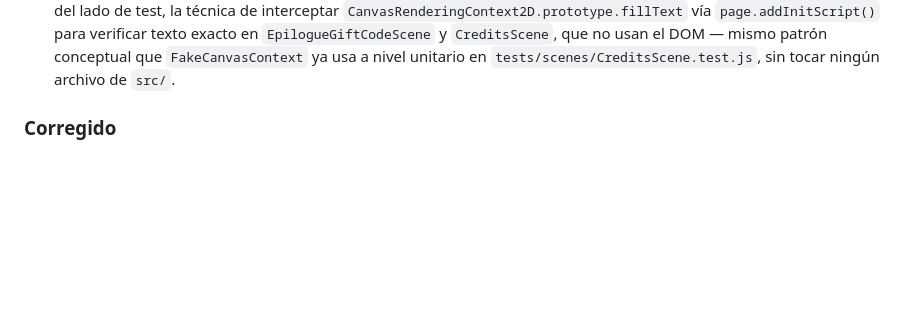
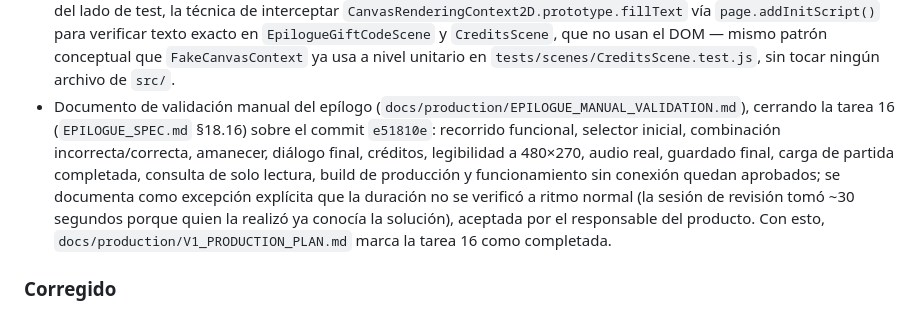
Before and after one commit to Aorus796/el-teorema-del-si-repo, a Markdown page: CHANGELOG.md, the part around the change. GitHub-like rendering; blank space fills up the shorter version.

```diff
--- a/CHANGELOG.md
+++ b/CHANGELOG.md
@@ -263,6 +263,18 @@ Todos los cambios relevantes se registrarán siguiendo una adaptación de Keep a
   que no usan el DOM — mismo patrón conceptual que `FakeCanvasContext` ya
   usa a nivel unitario en `tests/scenes/CreditsScene.test.js`, sin tocar
   ningún archivo de `src/`.
+- Documento de validación manual del epílogo
+  (`docs/production/EPILOGUE_MANUAL_VALIDATION.md`), cerrando la tarea 16
+  (`EPILOGUE_SPEC.md` §18.16) sobre el commit `e51810e`: recorrido
+  funcional, selector inicial, combinación incorrecta/correcta, amanecer,
+  diálogo final, créditos, legibilidad a 480×270, audio real, guardado
+  final, carga de partida completada, consulta de solo lectura, build de
+  producción y funcionamiento sin conexión quedan aprobados; se documenta
+  como excepción explícita que la duración no se verificó a ritmo normal
+  (la sesión de revisión tomó ~30 segundos porque quien la realizó ya
+  conocía la solución), aceptada por el responsable del producto. Con
+  esto, `docs/production/V1_PRODUCTION_PLAN.md` marca la tarea 16 como
+  completada.
 
 ### Corregido
 
```
Also changed, not shown: docs/production/EPILOGUE_MANUAL_VALIDATION.md (added, +87 -0 lines), docs/production/V1_PRODUCTION_PLAN.md (+1 -1 lines).
